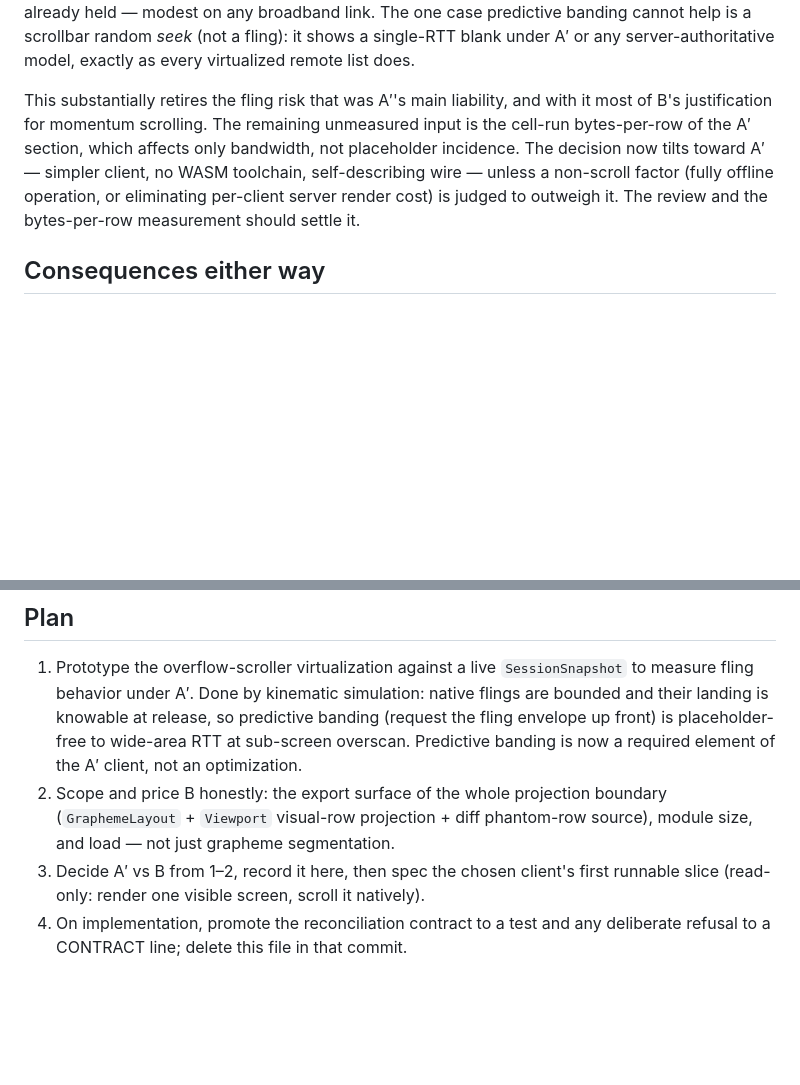
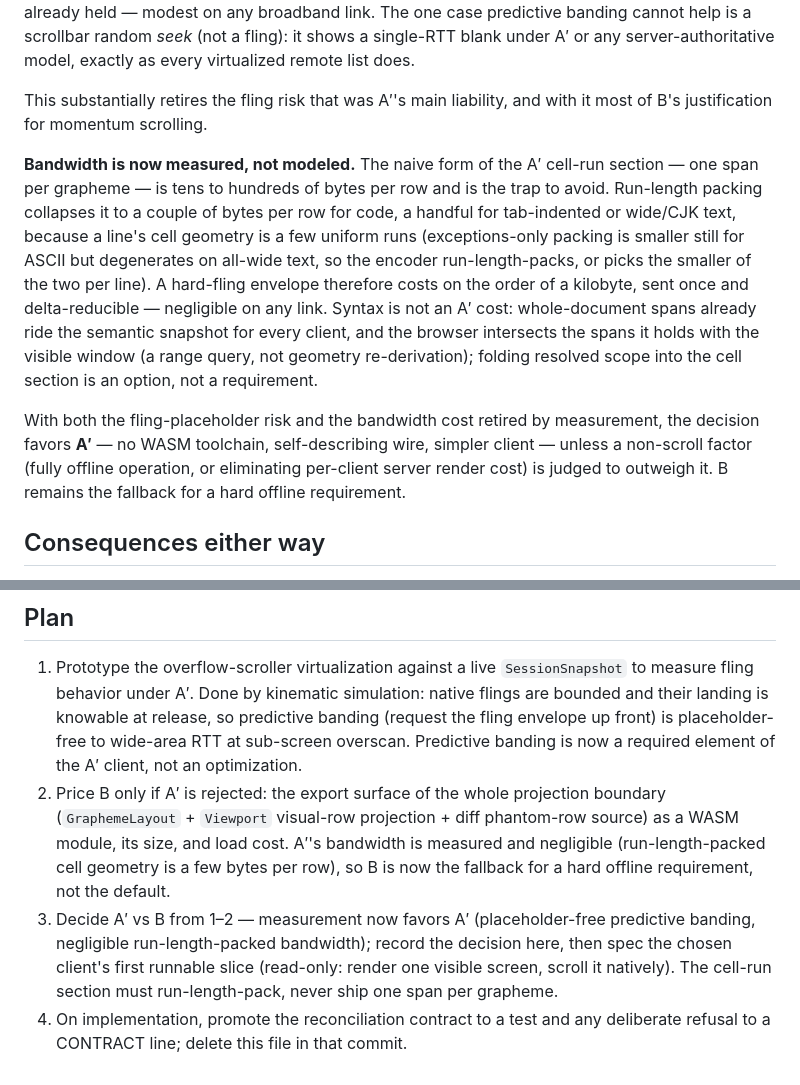
Before and after one commit to icksaur/ssg, a Markdown page: doc/specs/browser-rendering.md, 2 parts joined by grey strips. GitHub-like rendering; blank space fills up the shorter version.

Commit message:
Fold measured A' cell-run bandwidth: run-length packing is a few bytes/row
Measured the A' cell-geometry section by running GraphemeLayout over real files. Naive one-span-per-grapheme is 65-1100 B/row (the trap); run-length packing collapses it to ~2 B/row for code, ~4 for tabs, ~6 for wide/CJK, because a line's cell geometry is a few uniform runs. A hard-fling envelope costs ~1 KB, once and delta-reducible. Syntax is not an A' cost -- whole-document spans already ride the semantic snapshot and the client intersects them locally. With both fling placeholders (predictive banding) and bandwidth (RLE packing) retired by measurement, the decision favors A'; B is the fallback for a hard offline requirement. The cell-run section must run-length-pack, never ship one span per grapheme.

```diff
--- a/doc/specs/browser-rendering.md
+++ b/doc/specs/browser-rendering.md
@@ -105,12 +105,26 @@ scrollbar random *seek* (not a fling): it shows a single-RTT blank under A′ or
 any server-authoritative model, exactly as every virtualized remote list does.
 
 This substantially retires the fling risk that was A′'s main liability, and with
-it most of B's justification for momentum scrolling. The remaining unmeasured
-input is the cell-run bytes-per-row of the A′ section, which affects only
-bandwidth, not placeholder incidence. The decision now tilts toward A′ — simpler
-client, no WASM toolchain, self-describing wire — unless a non-scroll factor
-(fully offline operation, or eliminating per-client server render cost) is judged
-to outweigh it. The review and the bytes-per-row measurement should settle it.
+it most of B's justification for momentum scrolling.
+
+**Bandwidth is now measured, not modeled.** The naive form of the A′ cell-run
+section — one span per grapheme — is tens to hundreds of bytes per row and is the
+trap to avoid. Run-length packing collapses it to a couple of bytes per row for
+code, a handful for tab-indented or wide/CJK text, because a line's cell geometry
+is a few uniform runs (exceptions-only packing is smaller still for ASCII but
+degenerates on all-wide text, so the encoder run-length-packs, or picks the
+smaller of the two per line). A hard-fling envelope therefore costs on the order
+of a kilobyte, sent once and delta-reducible — negligible on any link. Syntax is
+not an A′ cost: whole-document spans already ride the semantic snapshot for every
+client, and the browser intersects the spans it holds with the visible window (a
+range query, not geometry re-derivation); folding resolved scope into the cell
+section is an option, not a requirement.
+
+With both the fling-placeholder risk and the bandwidth cost retired by
+measurement, the decision favors **A′** — no WASM toolchain, self-describing
+wire, simpler client — unless a non-scroll factor (fully offline operation, or
+eliminating per-client server render cost) is judged to outweigh it. B remains
+the fallback for a hard offline requirement.
 
 ## Consequences either way
 
@@ -161,10 +175,15 @@ to outweigh it. The review and the bytes-per-row measurement should settle it.
    release, so predictive banding (request the fling envelope up front) is
    placeholder-free to wide-area RTT at sub-screen overscan. Predictive banding
    is now a required element of the A′ client, not an optimization.
-2. Scope and price B honestly: the export surface of the whole projection
+2. Price B only if A′ is rejected: the export surface of the whole projection
    boundary (`GraphemeLayout` + `Viewport` visual-row projection + diff
-   phantom-row source), module size, and load — not just grapheme segmentation.
-3. Decide A′ vs B from 1–2, record it here, then spec the chosen client's first
-   runnable slice (read-only: render one visible screen, scroll it natively).
+   phantom-row source) as a WASM module, its size, and load cost. A′'s bandwidth
+   is measured and negligible (run-length-packed cell geometry is a few bytes per
+   row), so B is now the fallback for a hard offline requirement, not the default.
+3. Decide A′ vs B from 1–2 — measurement now favors A′ (placeholder-free
+   predictive banding, negligible run-length-packed bandwidth); record the
+   decision here, then spec the chosen client's first runnable slice (read-only:
+   render one visible screen, scroll it natively). The cell-run section must
+   run-length-pack, never ship one span per grapheme.
 4. On implementation, promote the reconciliation contract to a test and any
    deliberate refusal to a CONTRACT line; delete this file in that commit.
```
